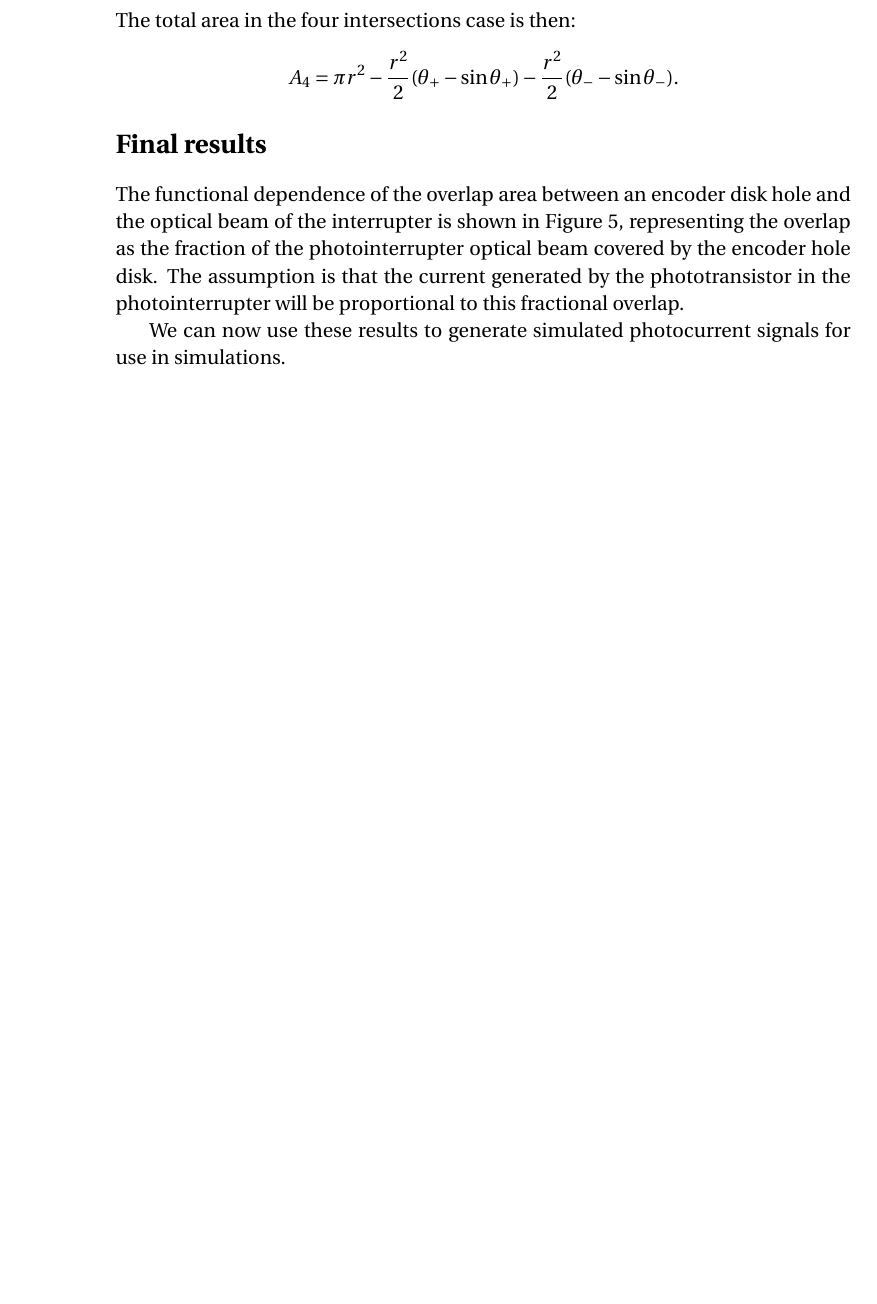
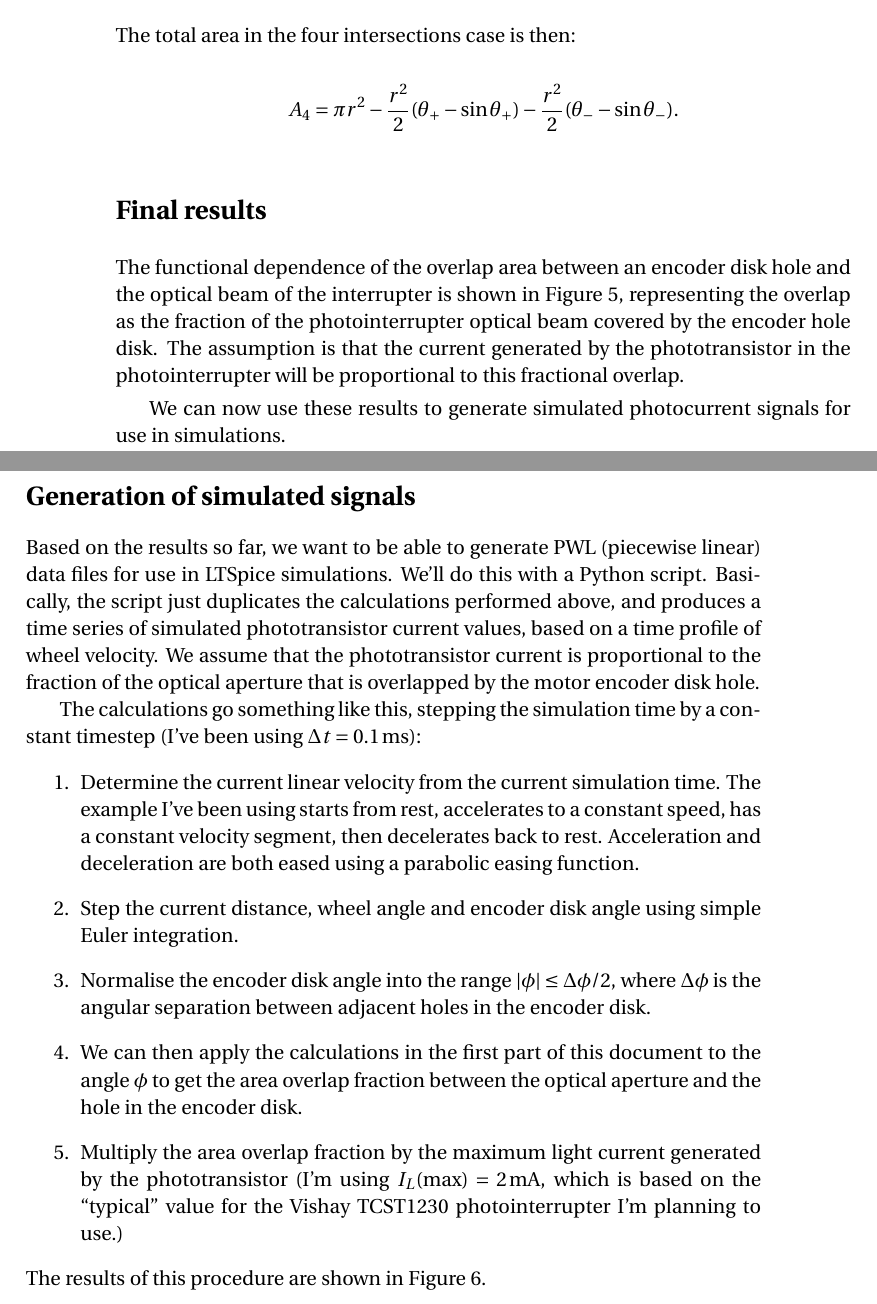
Before and after one commit to ian-ross/mini-mapper, a LaTeX book (prototypes/motor-board/doc/photoencoder-signal/photoencoder-signal.tex): part of page 8 of 8 before the commit and two parts of pages 8 and 9 of 10 after it, the two joined at a grey line, cut so that both start at the same text, the shorter picture padded with empty space. Compiled offline with pdfLaTeX.

Commit message:
Photoencoder signal calculations

```diff
--- a/prototypes/motor-board/doc/photoencoder-signal/photoencoder-signal.tex
+++ b/prototypes/motor-board/doc/photoencoder-signal/photoencoder-signal.tex
@@ -10,7 +10,7 @@
 \usepackage{pgfmath}
 \usetikzlibrary{calc,shapes,positioning}
 
-\title{Mini-Mapper X:\@Photoencoder signals}
+\title{Mini-Mapper 8:\,Photoencoder signals}
 \author{Ian~Ross}
 
 \newdimen\holecircleradius{}
@@ -406,3 +406,38 @@ signals for use in simulations.
     0.5\,\mathrm{mm}$ and $R = 10\,\mathrm{mm}$.}\label{fig:overlap-areas}
 \end{figure}
 
+\section*{Generation of simulated signals}
+
+Based on the results so far, we want to be able to generate PWL
+(piecewise linear) data files for use in LTSpice simulations. We'll do
+this with a Python script. Basically, the script just duplicates the
+calculations performed above, and produces a time series of simulated
+phototransistor current values, based on a time profile of wheel
+velocity. We assume that the phototransistor current is proportional
+to the fraction of the optical aperture that is overlapped by the
+motor encoder disk hole.
+
+The calculations go something like this, stepping the simulation time
+by a constant timestep (I've been using $\Delta t = 0.1\,\mathrm{ms}$):
+\begin{enumerate}
+  \item{Determine the current linear velocity from the current
+    simulation time. The example I've been using starts from rest,
+    accelerates to a constant speed, has a constant velocity segment,
+    then decelerates back to rest. Acceleration and deceleration are
+    both eased using a parabolic easing function.}
+  \item{Step the current distance, wheel angle and encoder disk angle
+    using simple Euler integration.}
+  \item{Normalise the encoder disk angle into the range $|\phi| \leq
+    \Delta \phi / 2$, where $\Delta \phi$ is the angular separation
+    between adjacent holes in the encoder disk.}
+  \item{We can then apply the calculations in the first part of this
+    document to the angle $\phi$ to get the area overlap fraction
+    between the optical aperture and the hole in the encoder disk.}
+  \item{Multiply the area overlap fraction by the maximum light
+    current generated by the phototransistor (I'm using
+    $I_L(\mathrm{max}) = 2\,\mathrm{mA}$, which is based on the
+    ``typical'' value for the Vishay TCST1230 photointerrupter I'm
+    planning to use.)}
+\end{enumerate}
+The results of this procedure are shown in
+Figure~\ref{fig:simulation}.
@@ -409,3 +465,4 @@ signals for use in simulations.
+\end{figure}
 
 
 \end{document}
```
Also changed, not shown: prototypes/motor-board/doc/photoencoder-signal/figs/simulation-1.pdf (added), prototypes/motor-board/doc/photoencoder-signal/figs/simulation-2.pdf (added), prototypes/motor-board/doc/photoencoder-signal/figs/simulation-3.pdf (added), prototypes/motor-board/doc/photoencoder-signal/figs/simulation-4.pdf (added), prototypes/motor-board/doc/photoencoder-signal/photoencoder-signal.pdf, prototypes/motor-board/doc/photoencoder-signal/photoencoder-signal.tex (21 more changed lines).
